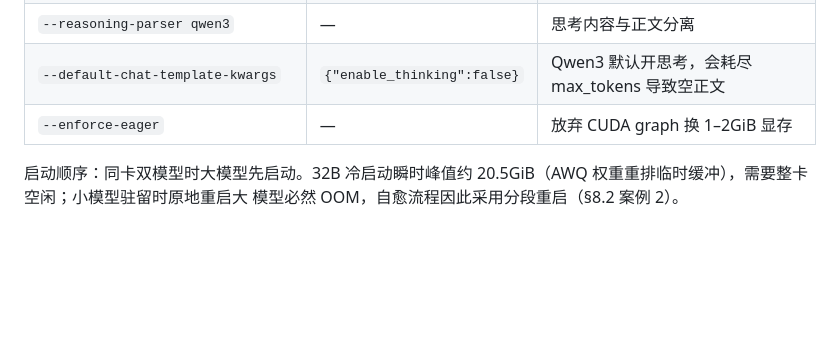
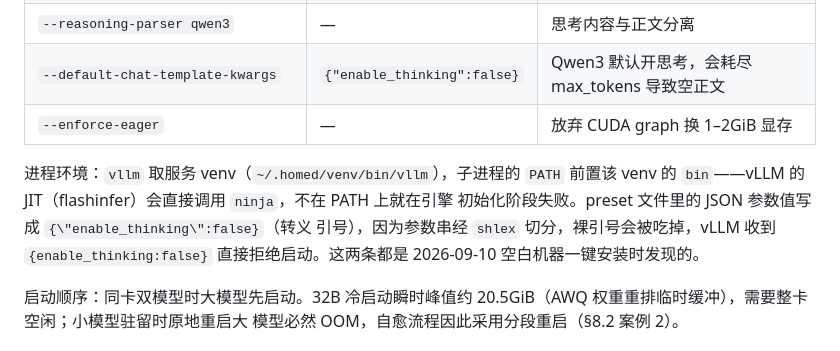
Before and after one commit to murphyren225/local_infer, a Markdown page: docs/design.md, the part around the change. GitHub-like rendering; blank space fills up the shorter version.

Commit message:
docs: vLLM node process environment (venv PATH, ninja, JSON arg quoting)

```diff
--- a/docs/design.md
+++ b/docs/design.md
@@ -739,6 +739,12 @@ vLLM 与 SGLang 的取舍按任务负载：
 | `--default-chat-template-kwargs` | `{"enable_thinking":false}` | Qwen3 默认开思考，会耗尽 max_tokens 导致空正文 |
 | `--enforce-eager` | — | 放弃 CUDA graph 换 1–2GiB 显存 |
 
+进程环境：`vllm` 取服务 venv（`~/.homed/venv/bin/vllm`），子进程的 `PATH` 前置该
+venv 的 `bin`——vLLM 的 JIT（flashinfer）会直接调用 `ninja`，不在 PATH 上就在引擎
+初始化阶段失败。preset 文件里的 JSON 参数值写成 `{\"enable_thinking\":false}`（转义
+引号），因为参数串经 `shlex` 切分，裸引号会被吃掉，vLLM 收到 `{enable_thinking:false}`
+直接拒绝启动。这两条都是 2026-09-10 空白机器一键安装时发现的。
+
 启动顺序：同卡双模型时大模型先启动。32B 冷启动瞬时峰值约
 20.5GiB（AWQ 权重重排临时缓冲），需要整卡空闲；小模型驻留时原地重启大
 模型必然 OOM，自愈流程因此采用分段重启（§8.2 案例 2）。
```
